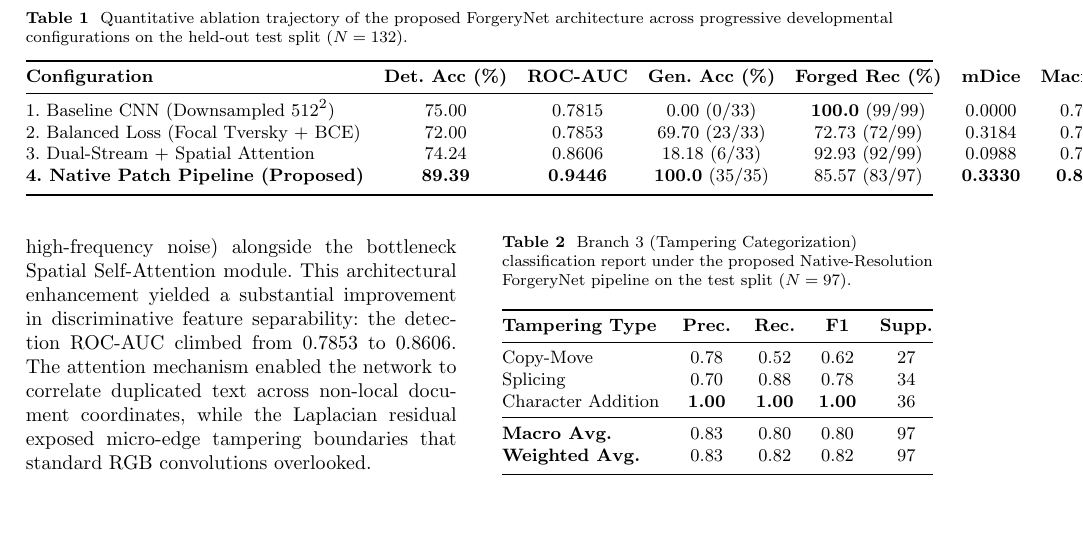
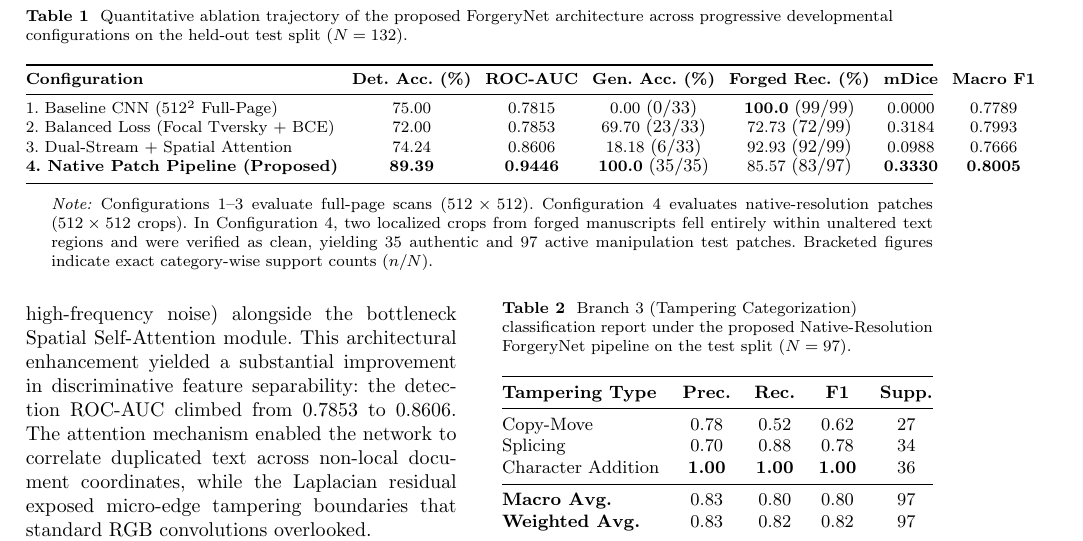
Before and after one commit to rajabhakta02/ForgeryNet-Indic, a LaTeX paper (manuscript.tex): part of page 11 of 16, cut so that both start at the same text, the shorter picture padded with empty space. Compiled offline with pdfLaTeX.

Commit message:
Fix Table 1 textwidth bounding box overflow and eliminate blank page 2 in sn-jnl

```diff
--- a/manuscript.tex
+++ b/manuscript.tex
@@ -15,11 +15,13 @@
 \usepackage{algpseudocode}
 \usepackage{listings}
 \usepackage{url}
+\usepackage{etoolbox}
 
 \raggedbottom
 
 \makeatletter
 \let\cleardoublepage\clearpage
+\patchcmd{\@maketitle}{\newpage\null}{}{}{}
 \makeatother
 
 \begin{document}
@@ -282,21 +284,25 @@ To provide a rigorous, multi-faceted assessment across all three operational bra
 \end{enumerate}
 
 \begin{table*}[t]
+\centering
+\begin{threeparttable}
 \caption{Quantitative ablation trajectory of the proposed ForgeryNet architecture across progressive developmental configurations on the held-out test split ($N = 132$).}\label{tab_ablation}
-\centering
-\small
-\setlength{\tabcolsep}{5pt}
+\tablebodyfont
+\setlength{\tabcolsep}{3.5pt}
 \begin{tabular*}{\textwidth}{@{\extracolsep\fill}lcccccc@{}}
 \toprule
-\textbf{Configuration} & \textbf{Det. Acc (\%)} & \textbf{ROC-AUC} & \textbf{Gen. Acc (\%)} & \textbf{Forged Rec (\%)} & \textbf{mDice} & \textbf{Macro F1} \\
+\textbf{Configuration} & \textbf{Det. Acc. (\%)} & \textbf{ROC-AUC} & \textbf{Gen. Acc. (\%)} & \textbf{Forged Rec. (\%)} & \textbf{mDice} & \textbf{Macro F1} \\
 \midrule
-1. Baseline CNN (Downsampled $512^2$) & 75.00 & 0.7815 & 0.00 (0/33) & \textbf{100.0} (99/99) & 0.0000 & 0.7789 \\
-2. Balanced Loss (Focal Tversky + BCE) & 72.00 & 0.7853 & 69.70 (23/33) & 72.73 (72/99) & 0.3184 & 0.7993 \\
-3. Dual-Stream + Spatial Attention    & 74.24 & 0.8606 & 18.18 (6/33) & 92.93 (92/99) & 0.0988 & 0.7666 \\
-\textbf{4. Native Patch Pipeline (Proposed)} & \textbf{89.39} & \textbf{0.9446} & \textbf{100.0} (35/35) & 85.57 (83/97) & \textbf{0.3330} & \textbf{0.8005} \\
+1. Baseline CNN ($512^2$ Full-Page)          & 75.00 & 0.7815 & 0.00 {\scriptsize(0/33)}    & \textbf{100.0} {\scriptsize(99/99)} & 0.0000 & 0.7789 \\
+2. Balanced Loss (Focal Tversky + BCE)       & 72.00 & 0.7853 & 69.70 {\scriptsize(23/33)}  & 72.73 {\scriptsize(72/99)}          & 0.3184 & 0.7993 \\
+3. Dual-Stream + Spatial Attention           & 74.24 & 0.8606 & 18.18 {\scriptsize(6/33)}   & 92.93 {\scriptsize(92/99)}          & 0.0988 & 0.7666 \\
+\textbf{4. Native Patch Pipeline (Proposed)} & \textbf{89.39} & \textbf{0.9446} & \textbf{100.0} {\scriptsize(35/35)} & 85.57 {\scriptsize(83/97)} & \textbf{0.3330} & \textbf{0.8005} \\
 \botrule
 \end{tabular*}
-\footnotetext{Note: Configurations 1--3 evaluate full-page scans ($512 \times 512$). Configuration 4 evaluates native-resolution patches ($512 \times 512$ crops). In Configuration 4, two localized crops from forged manuscripts fell entirely within unaltered text regions and were verified as clean, yielding 35 authentic and 97 active manipulation test patches.}
+\begin{tablenotes}
+\item \textit{Note:} Configurations 1--3 evaluate full-page scans ($512 \times 512$). Configuration 4 evaluates native-resolution patches ($512 \times 512$ crops). In Configuration 4, two localized crops from forged manuscripts fell entirely within unaltered text regions and were verified as clean, yielding 35 authentic and 97 active manipulation test patches. Bracketed figures indicate exact category-wise support counts ($n/N$).
+\end{tablenotes}
+\end{threeparttable}
 \end{table*}
 
 \subsection{Ablation Study and Performance Progression}\label{subsec5_3}
```
